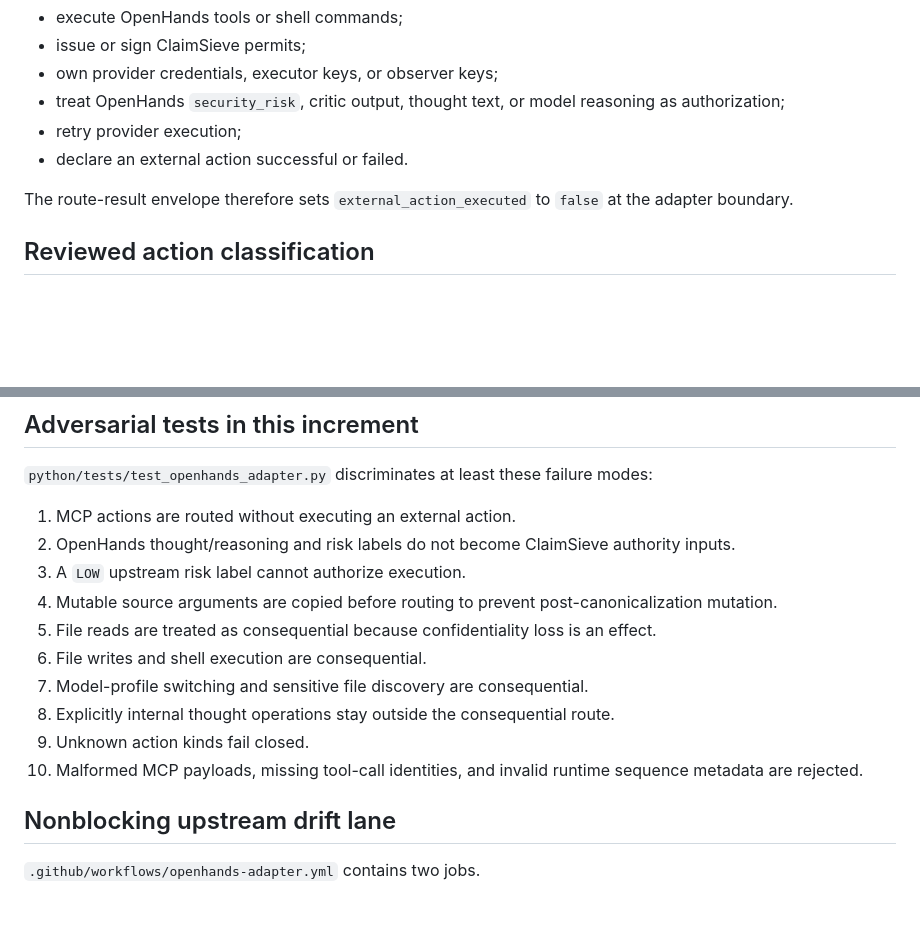
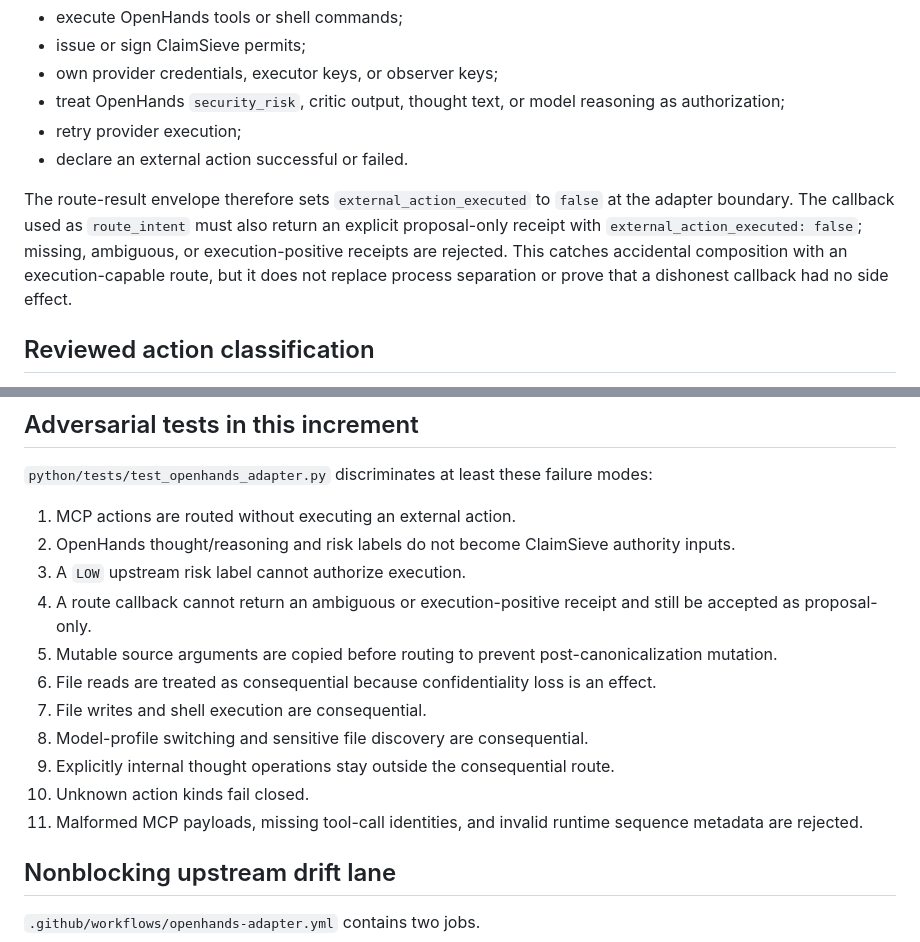
Before and after one commit to ethanduley-png/claimsieve-mainstreet, a Markdown page: docs/OPENHANDS_RUNTIME_ADAPTER.md, 2 parts joined by grey strips. GitHub-like rendering; blank space fills up the shorter version.

Commit message:
Document proposal-only receipt requirement

```diff
--- a/docs/OPENHANDS_RUNTIME_ADAPTER.md
+++ b/docs/OPENHANDS_RUNTIME_ADAPTER.md
@@ -19,7 +19,7 @@ The adapter does not:
 - retry provider execution;
 - declare an external action successful or failed.
 
-The route-result envelope therefore sets `external_action_executed` to `false` at the adapter boundary.
+The route-result envelope therefore sets `external_action_executed` to `false` at the adapter boundary. The callback used as `route_intent` must also return an explicit proposal-only receipt with `external_action_executed: false`; missing, ambiguous, or execution-positive receipts are rejected. This catches accidental composition with an execution-capable route, but it does not replace process separation or prove that a dishonest callback had no side effect.
 
 ## Reviewed action classification
 
@@ -64,13 +64,14 @@ Correlation context is not a permit or approval.
 1. MCP actions are routed without executing an external action.
 2. OpenHands thought/reasoning and risk labels do not become ClaimSieve authority inputs.
 3. A `LOW` upstream risk label cannot authorize execution.
-4. Mutable source arguments are copied before routing to prevent post-canonicalization mutation.
-5. File reads are treated as consequential because confidentiality loss is an effect.
-6. File writes and shell execution are consequential.
-7. Model-profile switching and sensitive file discovery are consequential.
-8. Explicitly internal thought operations stay outside the consequential route.
-9. Unknown action kinds fail closed.
-10. Malformed MCP payloads, missing tool-call identities, and invalid runtime sequence metadata are rejected.
+4. A route callback cannot return an ambiguous or execution-positive receipt and still be accepted as proposal-only.
+5. Mutable source arguments are copied before routing to prevent post-canonicalization mutation.
+6. File reads are treated as consequential because confidentiality loss is an effect.
+7. File writes and shell execution are consequential.
+8. Model-profile switching and sensitive file discovery are consequential.
+9. Explicitly internal thought operations stay outside the consequential route.
+10. Unknown action kinds fail closed.
+11. Malformed MCP payloads, missing tool-call identities, and invalid runtime sequence metadata are rejected.
 
 ## Nonblocking upstream drift lane
 
```
